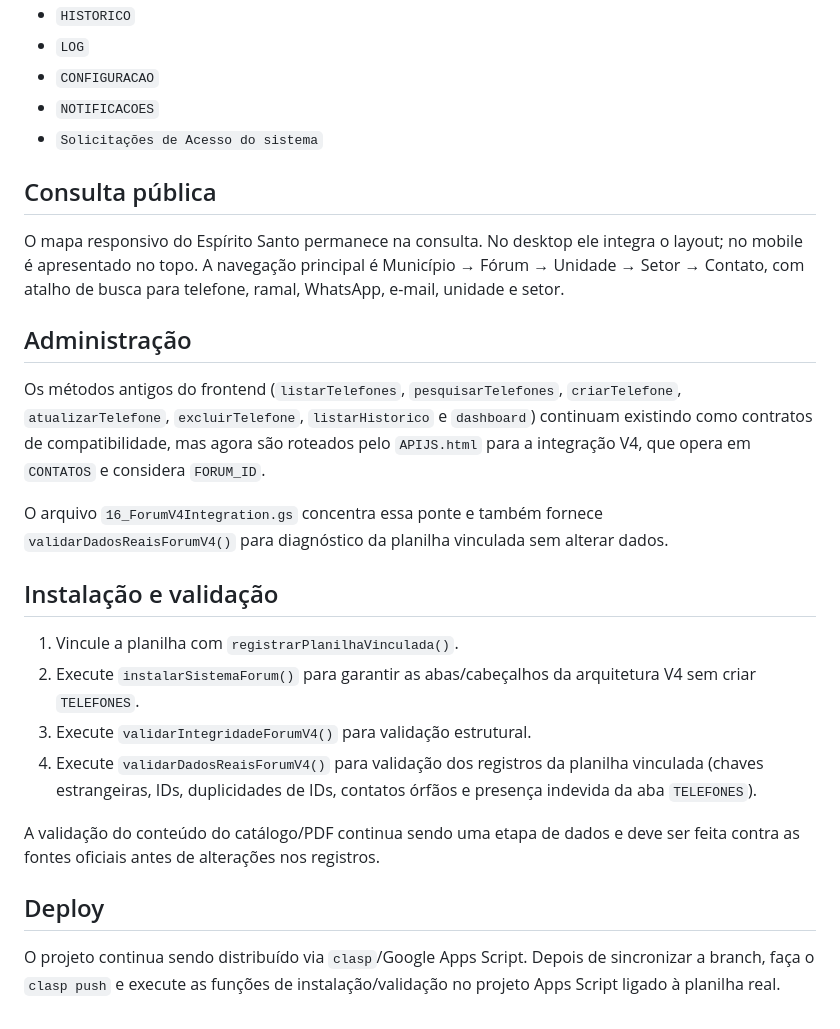
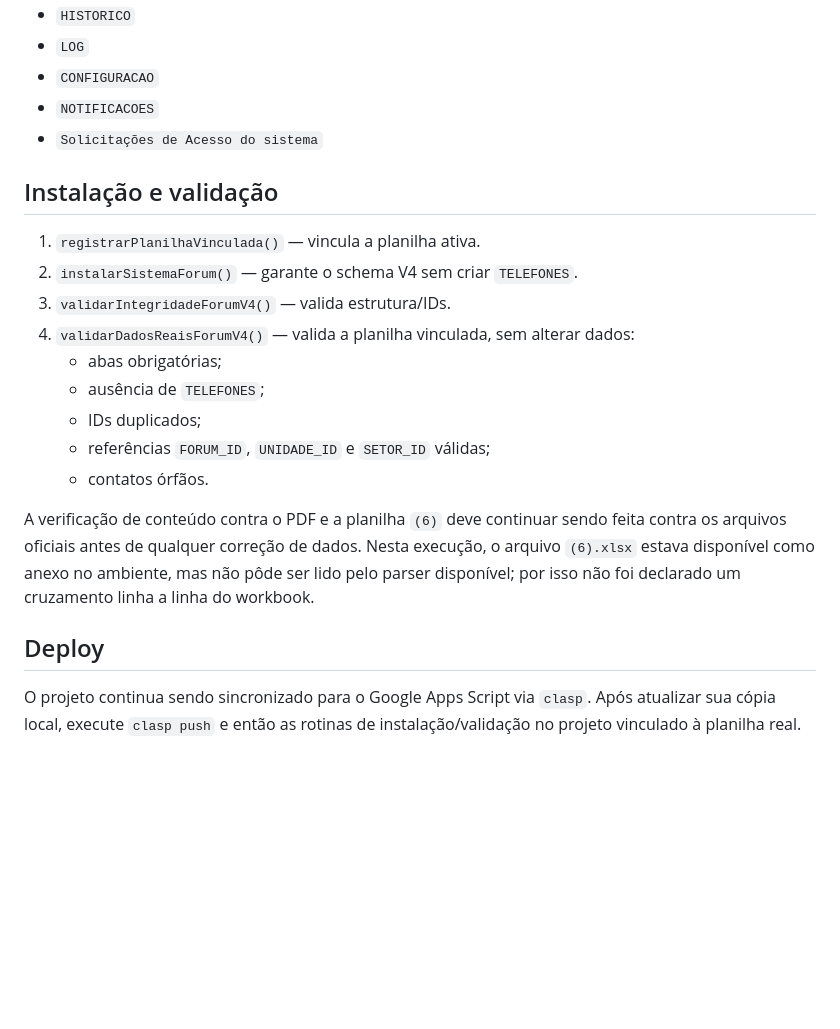
Before and after one commit to Enzo19841984/PJES-Telefone-Master-2, a Markdown page: README.md, the part around one of its changes. GitHub-like rendering; blank space fills up the shorter version.

Commit message:
docs: align README with V4 contact architecture

```diff
--- a/README.md
+++ b/README.md
@@ -48,25 +58,20 @@ A aba `TELEFONES` não faz parte da arquitetura operacional e não deve ser recr
 - `NOTIFICACOES`
 - `Solicitações de Acesso do sistema`
 
-## Consulta pública
-
-O mapa responsivo do Espírito Santo permanece na consulta. No desktop ele integra o layout; no mobile é apresentado no topo. A navegação principal é Município → Fórum → Unidade → Setor → Contato, com atalho de busca para telefone, ramal, WhatsApp, e-mail, unidade e setor.
-
-## Administração
-
-Os métodos antigos do frontend (`listarTelefones`, `pesquisarTelefones`, `criarTelefone`, `atualizarTelefone`, `excluirTelefone`, `listarHistorico` e `dashboard`) continuam existindo como contratos de compatibilidade, mas agora são roteados pelo `APIJS.html` para a integração V4, que opera em `CONTATOS` e considera `FORUM_ID`.
-
-O arquivo `16_ForumV4Integration.gs` concentra essa ponte e também fornece `validarDadosReaisForumV4()` para diagnóstico da planilha vinculada sem alterar dados.
-
 ## Instalação e validação
 
-1. Vincule a planilha com `registrarPlanilhaVinculada()`.
-2. Execute `instalarSistemaForum()` para garantir as abas/cabeçalhos da arquitetura V4 sem criar `TELEFONES`.
-3. Execute `validarIntegridadeForumV4()` para validação estrutural.
-4. Execute `validarDadosReaisForumV4()` para validação dos registros da planilha vinculada (chaves estrangeiras, IDs, duplicidades de IDs, contatos órfãos e presença indevida da aba `TELEFONES`).
+1. `registrarPlanilhaVinculada()` — vincula a planilha ativa.
+2. `instalarSistemaForum()` — garante o schema V4 sem criar `TELEFONES`.
+3. `validarIntegridadeForumV4()` — valida estrutura/IDs.
+4. `validarDadosReaisForumV4()` — valida a planilha vinculada, sem alterar dados:
+   - abas obrigatórias;
+   - ausência de `TELEFONES`;
+   - IDs duplicados;
+   - referências `FORUM_ID`, `UNIDADE_ID` e `SETOR_ID` válidas;
+   - contatos órfãos.
 
-A validação do conteúdo do catálogo/PDF continua sendo uma etapa de dados e deve ser feita contra as fontes oficiais antes de alterações nos registros.
+A verificação de conteúdo contra o PDF e a planilha `(6)` deve continuar sendo feita contra os arquivos oficiais antes de qualquer correção de dados. Nesta execução, o arquivo `(6).xlsx` estava disponível como anexo no ambiente, mas não pôde ser lido pelo parser disponível; por isso não foi declarado um cruzamento linha a linha do workbook.
 
 ## Deploy
 
-O projeto continua sendo distribuído via `clasp`/Google Apps Script. Depois de sincronizar a branch, faça o `clasp push` e execute as funções de instalação/validação no projeto Apps Script ligado à planilha real.
+O projeto continua sendo sincronizado para o Google Apps Script via `clasp`. Após atualizar sua cópia local, execute `clasp push` e então as rotinas de instalação/validação no projeto vinculado à planilha real.
```
Also changed, not shown: other parts of README.md (+15 -5 lines).
